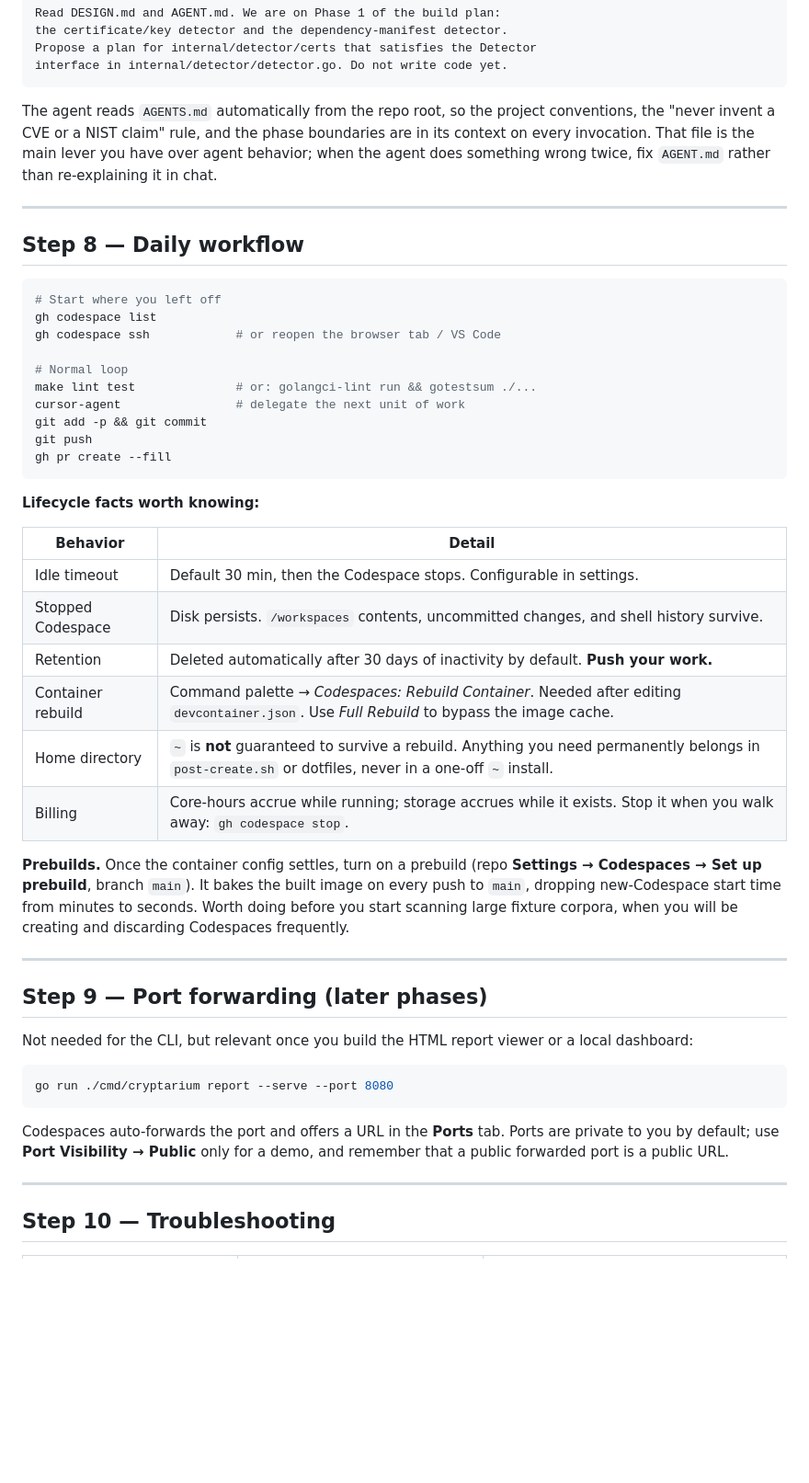
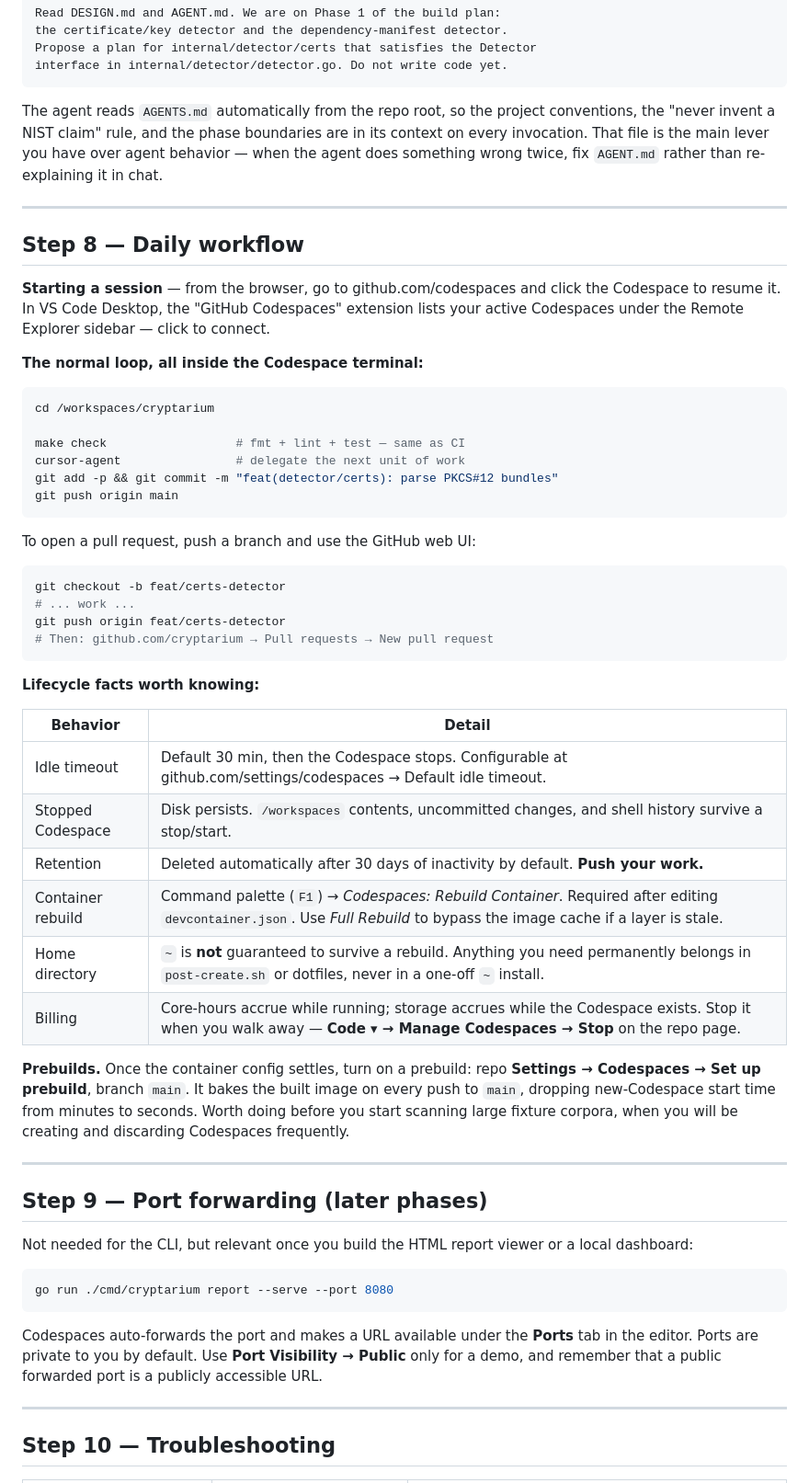
Before and after one commit to sgoveia/cryptarium, a Markdown page: CODESPACES_SETUP.md, the part around one of its changes. Shown at 92% size. GitHub-like rendering; blank space fills up the shorter version.

````diff
--- a/CODESPACES_SETUP.md
+++ b/CODESPACES_SETUP.md
@@ -193,37 +222,46 @@ Propose a plan for internal/detector/certs that satisfies the Detector
 interface in internal/detector/detector.go. Do not write code yet.
 ```
 
-The agent reads `AGENTS.md` automatically from the repo root, so the project conventions, the "never invent a CVE or a NIST claim" rule, and the phase boundaries are in its context on every invocation. That file is the main lever you have over agent behavior; when the agent does something wrong twice, fix `AGENT.md` rather than re-explaining it in chat.
+The agent reads `AGENTS.md` automatically from the repo root, so the project conventions, the "never invent a NIST claim" rule, and the phase boundaries are in its context on every invocation. That file is the main lever you have over agent behavior — when the agent does something wrong twice, fix `AGENT.md` rather than re-explaining it in chat.
 
 ---
 
 ## Step 8 — Daily workflow
 
+**Starting a session** — from the browser, go to github.com/codespaces and click the Codespace to resume it. In VS Code Desktop, the "GitHub Codespaces" extension lists your active Codespaces under the Remote Explorer sidebar — click to connect.
+
+**The normal loop, all inside the Codespace terminal:**
+
 ```bash
-# Start where you left off
-gh codespace list
-gh codespace ssh            # or reopen the browser tab / VS Code
+cd /workspaces/cryptarium
 
-# Normal loop
-make lint test              # or: golangci-lint run && gotestsum ./...
+make check                  # fmt + lint + test — same as CI
 cursor-agent                # delegate the next unit of work
-git add -p && git commit
-git push
-gh pr create --fill
+git add -p && git commit -m "feat(detector/certs): parse PKCS#12 bundles"
+git push origin main
+```
+
+To open a pull request, push a branch and use the GitHub web UI:
+
+```bash
+git checkout -b feat/certs-detector
+# ... work ...
+git push origin feat/certs-detector
+# Then: github.com/cryptarium → Pull requests → New pull request
 ```
 
 **Lifecycle facts worth knowing:**
 
 | Behavior | Detail |
 |---|---|
-| Idle timeout | Default 30 min, then the Codespace stops. Configurable in settings. |
-| Stopped Codespace | Disk persists. `/workspaces` contents, uncommitted changes, and shell history survive. |
+| Idle timeout | Default 30 min, then the Codespace stops. Configurable at github.com/settings/codespaces → Default idle timeout. |
+| Stopped Codespace | Disk persists. `/workspaces` contents, uncommitted changes, and shell history survive a stop/start. |
 | Retention | Deleted automatically after 30 days of inactivity by default. **Push your work.** |
-| Container rebuild | Command palette → *Codespaces: Rebuild Container*. Needed after editing `devcontainer.json`. Use *Full Rebuild* to bypass the image cache. |
+| Container rebuild | Command palette (`F1`) → *Codespaces: Rebuild Container*. Required after editing `devcontainer.json`. Use *Full Rebuild* to bypass the image cache if a layer is stale. |
 | Home directory | `~` is **not** guaranteed to survive a rebuild. Anything you need permanently belongs in `post-create.sh` or dotfiles, never in a one-off `~` install. |
-| Billing | Core-hours accrue while running; storage accrues while it exists. Stop it when you walk away: `gh codespace stop`. |
+| Billing | Core-hours accrue while running; storage accrues while the Codespace exists. Stop it when you walk away — **Code ▾ → Manage Codespaces → Stop** on the repo page. |
 
-**Prebuilds.** Once the container config settles, turn on a prebuild (repo **Settings → Codespaces → Set up prebuild**, branch `main`). It bakes the built image on every push to `main`, dropping new-Codespace start time from minutes to seconds. Worth doing before you start scanning large fixture corpora, when you will be creating and discarding Codespaces frequently.
+**Prebuilds.** Once the container config settles, turn on a prebuild: repo **Settings → Codespaces → Set up prebuild**, branch `main`. It bakes the built image on every push to `main`, dropping new-Codespace start time from minutes to seconds. Worth doing before you start scanning large fixture corpora, when you will be creating and discarding Codespaces frequently.
 
 ---
 
@@ -235,7 +273,7 @@ Not needed for the CLI, but relevant once you build the HTML report viewer or a
 go run ./cmd/cryptarium report --serve --port 8080
 ```
 
-Codespaces auto-forwards the port and offers a URL in the **Ports** tab. Ports are private to you by default; use **Port Visibility → Public** only for a demo, and remember that a public forwarded port is a public URL.
+Codespaces auto-forwards the port and makes a URL available under the **Ports** tab in the editor. Ports are private to you by default. Use **Port Visibility → Public** only for a demo, and remember that a public forwarded port is a publicly accessible URL.
 
 ---
 
````
Also changed, not shown: other parts of CODESPACES_SETUP.md (+86 -54 lines).
